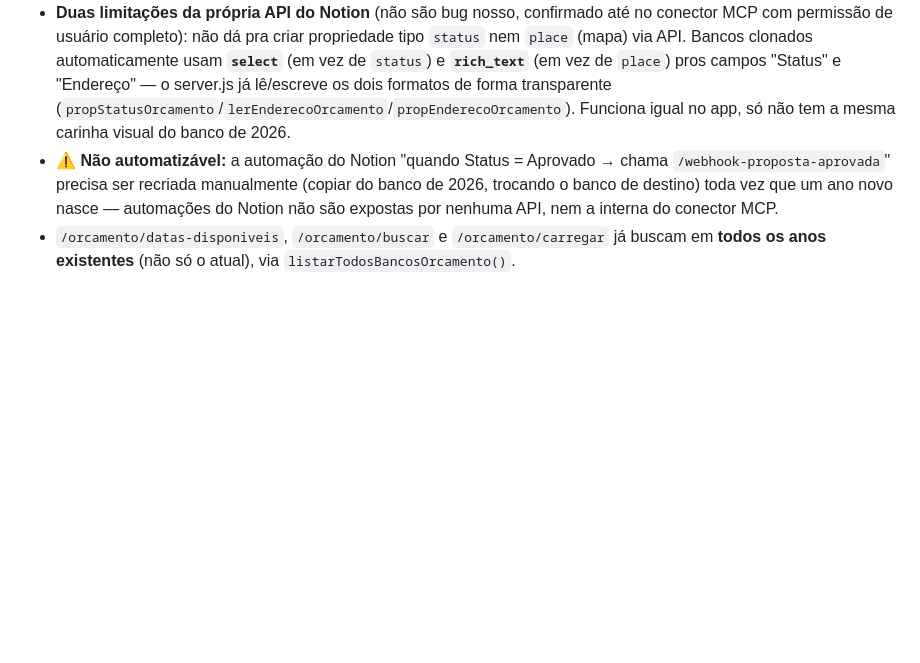
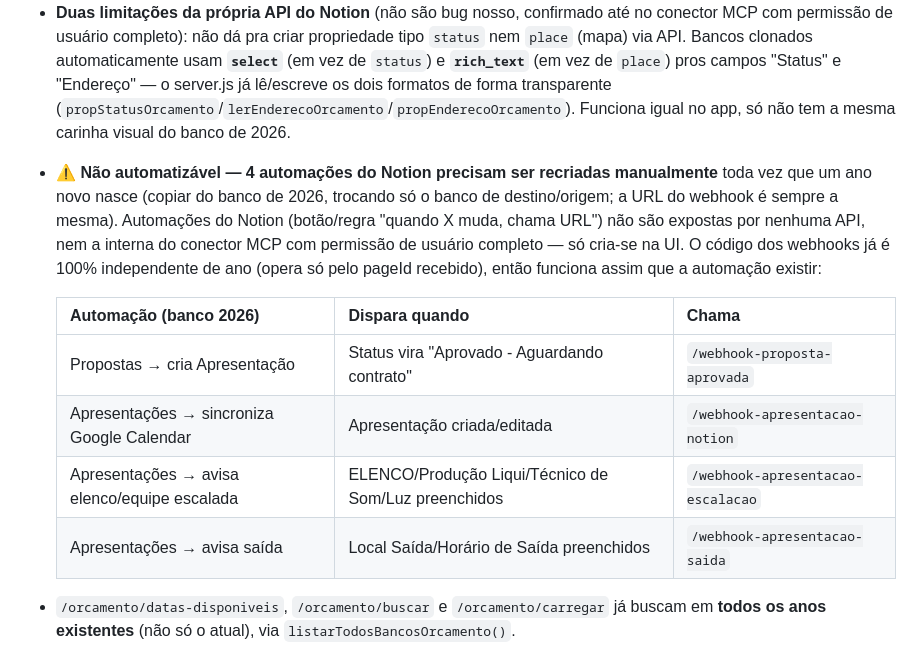
Before and after one commit to ciadoliquidificador/agende-aula-aereos, a Markdown page: CLAUDE.md, the part around the change. Drawn GitHub-style; blank space fills up the shorter version.

Commit message:
docs: listar as 4 automações do Notion que precisam ser recriadas manualmente a cada ano novo
Co-Authored-By: Claude Sonnet 5 <noreply@anthropic.com>

```diff
--- a/CLAUDE.md
+++ b/CLAUDE.md
@@ -68,7 +68,14 @@ A calculadora de orçamento (`calculadora_orcamento_v11_1.html`, hospedada fora
 - **Anos seguintes (2027, 2028, ...) são criados sob demanda** pelo próprio server.js (`garantirBancosOrcamentoDoAno`) na primeira vez que aparece uma data daquele ano em `/orcamento/salvar-notion` — clona o schema completo do molde 2026 (propriedades, opções de select/multi_select, fórmula, rollups, relações). Zero trabalho manual de banco na virada do ano.
 - **Página-container:** `🗂️ Bancos de Orçamento por Ano` (`3d5c45031f738153b0fdf6858d76d740`) — precisa estar **conectada à integração "Agende Aereos App"** (feito 1x em set/2026), pois é nela que os bancos novos nascem (a API do Notion não deixa criar banco direto na raiz do workspace).
 - **Duas limitações da própria API do Notion** (não são bug nosso, confirmado até no conector MCP com permissão de usuário completo): não dá pra criar propriedade tipo `status` nem `place` (mapa) via API. Bancos clonados automaticamente usam **`select`** (em vez de `status`) e **`rich_text`** (em vez de `place`) pros campos "Status" e "Endereço" — o server.js já lê/escreve os dois formatos de forma transparente (`propStatusOrcamento`/`lerEnderecoOrcamento`/`propEnderecoOrcamento`). Funciona igual no app, só não tem a mesma carinha visual do banco de 2026.
-- **⚠️ Não automatizável:** a automação do Notion "quando Status = Aprovado → chama `/webhook-proposta-aprovada`" precisa ser recriada manualmente (copiar do banco de 2026, trocando o banco de destino) toda vez que um ano novo nasce — automações do Notion não são expostas por nenhuma API, nem a interna do conector MCP.
+- **⚠️ Não automatizável — 4 automações do Notion precisam ser recriadas manualmente** toda vez que um ano novo nasce (copiar do banco de 2026, trocando só o banco de destino/origem; a URL do webhook é sempre a mesma). Automações do Notion (botão/regra "quando X muda, chama URL") não são expostas por nenhuma API, nem a interna do conector MCP com permissão de usuário completo — só cria-se na UI. O código dos webhooks já é 100% independente de ano (opera só pelo pageId recebido), então funciona assim que a automação existir:
+
+  | Automação (banco 2026) | Dispara quando | Chama |
+  |---|---|---|
+  | Propostas → cria Apresentação | Status vira "Aprovado - Aguardando contrato" | `/webhook-proposta-aprovada` |
+  | Apresentações → sincroniza Google Calendar | Apresentação criada/editada | `/webhook-apresentacao-notion` |
+  | Apresentações → avisa elenco/equipe escalada | ELENCO/Produção Liqui/Técnico de Som/Luz preenchidos | `/webhook-apresentacao-escalacao` |
+  | Apresentações → avisa saída | Local Saída/Horário de Saída preenchidos | `/webhook-apresentacao-saida` |
 - `/orcamento/datas-disponiveis`, `/orcamento/buscar` e `/orcamento/carregar` já buscam em **todos os anos existentes** (não só o atual), via `listarTodosBancosOrcamento()`.
 
 ## Apps ativos
```
